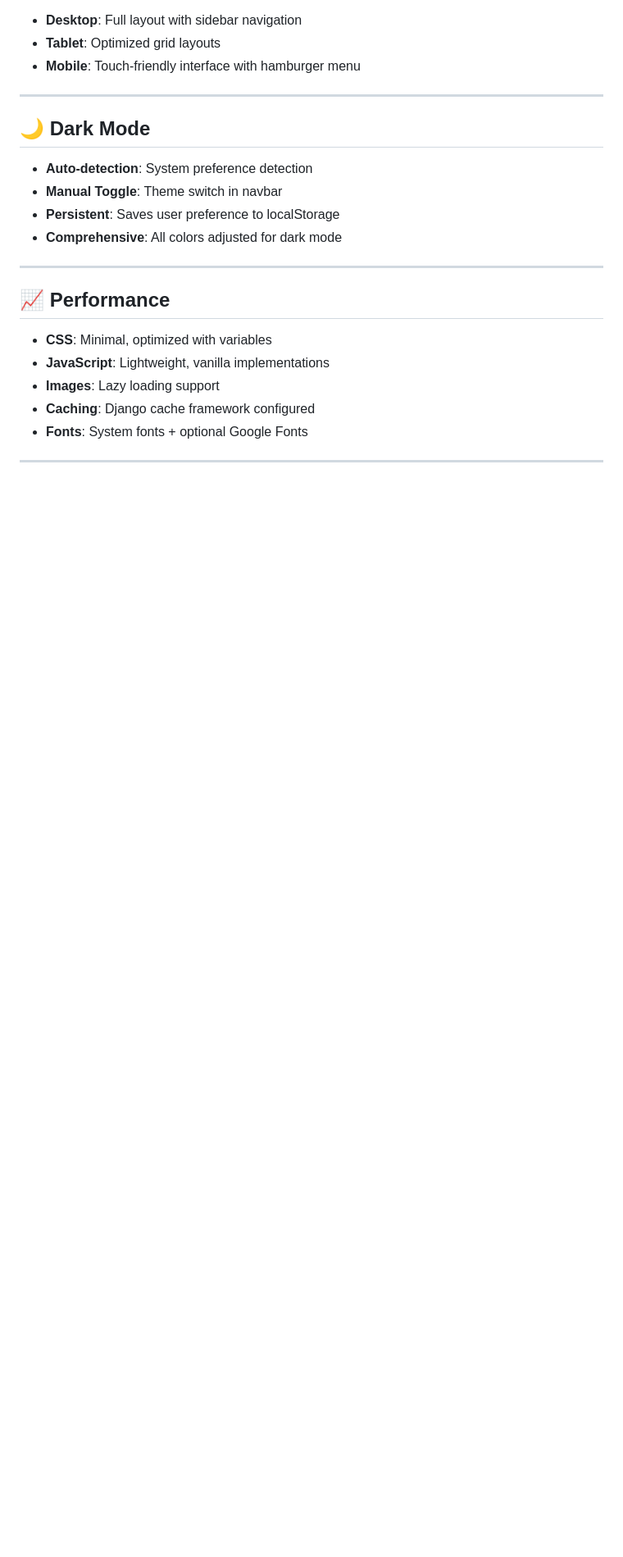
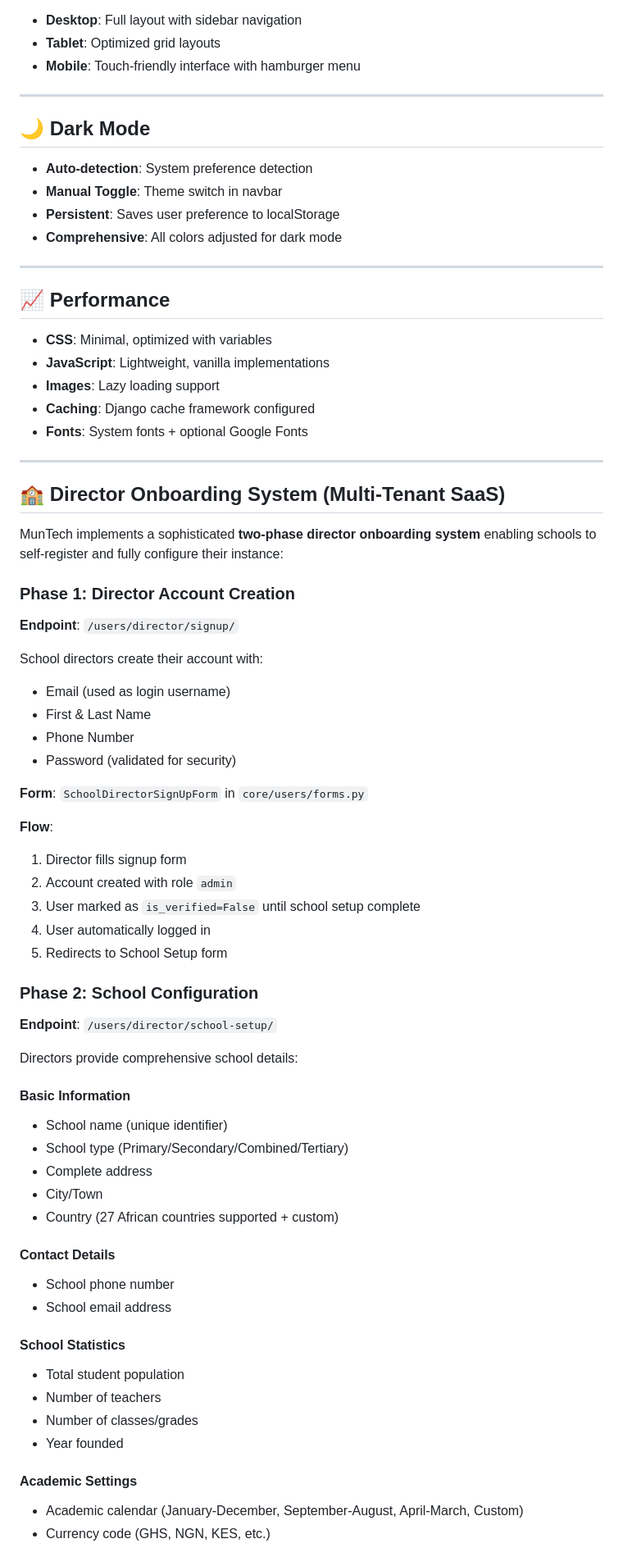
Before and after one commit to operationsmuntech-star/schoolos, a Markdown page: README.md, the part around one of its changes. Shown at 82% size. GitHub-like rendering; blank space fills up the shorter version.

```diff
--- a/README.md
+++ b/README.md
@@ -215,3 +215,51 @@ The system is fully responsive:
 
 ---
 
+## 🏫 Director Onboarding System (Multi-Tenant SaaS)
+
+MunTech implements a sophisticated **two-phase director onboarding system** enabling schools to self-register and fully configure their instance:
+
+### Phase 1: Director Account Creation
+**Endpoint**: `/users/director/signup/`
+
+School directors create their account with:
+- Email (used as login username)
+- First & Last Name
+- Phone Number
+- Password (validated for security)
+
+**Form**: `SchoolDirectorSignUpForm` in `core/users/forms.py`
+
+**Flow**:
+1. Director fills signup form
+2. Account created with role `admin`
+3. User marked as `is_verified=False` until school setup complete
+4. User automatically logged in
+5. Redirects to School Setup form
+
+### Phase 2: School Configuration
+**Endpoint**: `/users/director/school-setup/`
+
+Directors provide comprehensive school details:
+
+#### Basic Information
+- School name (unique identifier)
+- School type (Primary/Secondary/Combined/Tertiary)
+- Complete address
+- City/Town
+- Country (27 African countries supported + custom)
+
+#### Contact Details
+- School phone number
+- School email address
+
+#### School Statistics
+- Total student population
+- Number of teachers
+- Number of classes/grades
+- Year founded
+
+#### Academic Settings
+- Academic calendar (January-December, September-August, April-March, Custom)
+- Currency code (GHS, NGN, KES, etc.)
+
```
Also changed, not shown: other parts of README.md (+170 -0 lines).
